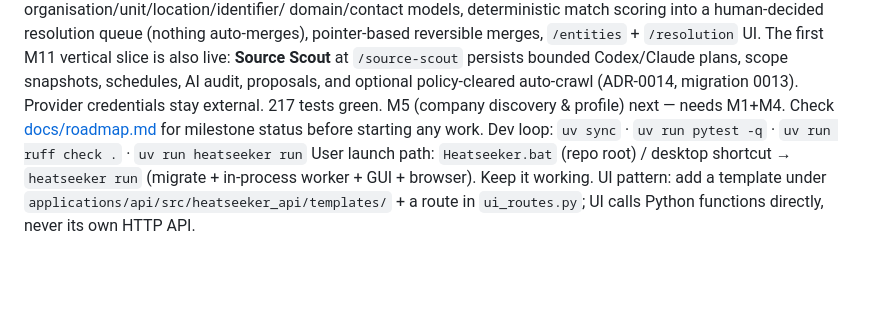
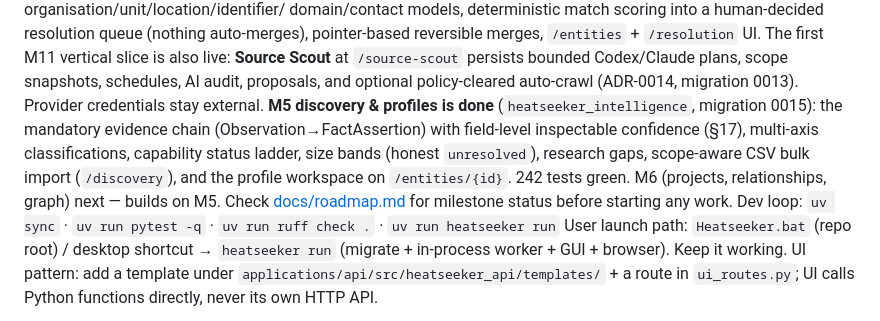
Before and after one commit to rubrubadubdub/heatseeker, a Markdown page: CLAUDE.md, the part around the change. Drawn GitHub-style; blank space fills up the shorter version.

```diff
--- a/CLAUDE.md
+++ b/CLAUDE.md
@@ -29,7 +29,12 @@ domain/contact models, deterministic match scoring into a human-decided resoluti
 The first M11 vertical slice is also live: **Source Scout** at `/source-scout` persists
 bounded Codex/Claude plans, scope snapshots, schedules, AI audit, proposals, and optional
 policy-cleared auto-crawl (ADR-0014, migration 0013). Provider credentials stay external.
-217 tests green. M5 (company discovery & profile) next — needs M1+M4.
+**M5 discovery & profiles is done** (`heatseeker_intelligence`, migration 0015): the
+mandatory evidence chain (Observation→FactAssertion) with field-level inspectable
+confidence (§17), multi-axis classifications, capability status ladder, size bands
+(honest `unresolved`), research gaps, scope-aware CSV bulk import (`/discovery`), and
+the profile workspace on `/entities/{id}`. 242 tests green. M6 (projects, relationships,
+graph) next — builds on M5.
 Check [docs/roadmap.md](docs/roadmap.md) for milestone status before starting any work.
 Dev loop: `uv sync` · `uv run pytest -q` · `uv run ruff check .` · `uv run heatseeker run`
 User launch path: `Heatseeker.bat` (repo root) / desktop shortcut → `heatseeker run`
```
Also changed, not shown: docs/roadmap.md (+5 -3 lines).
